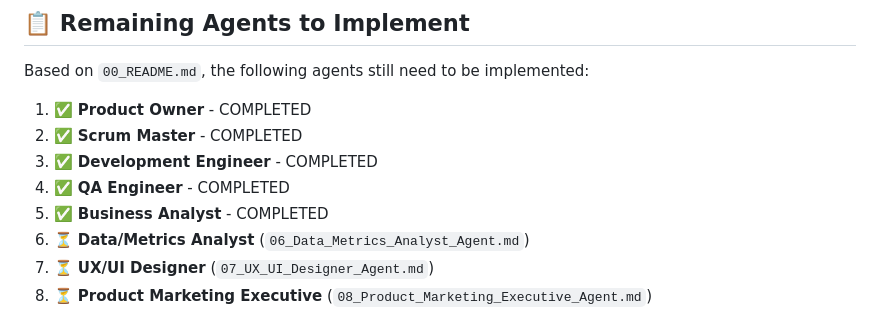
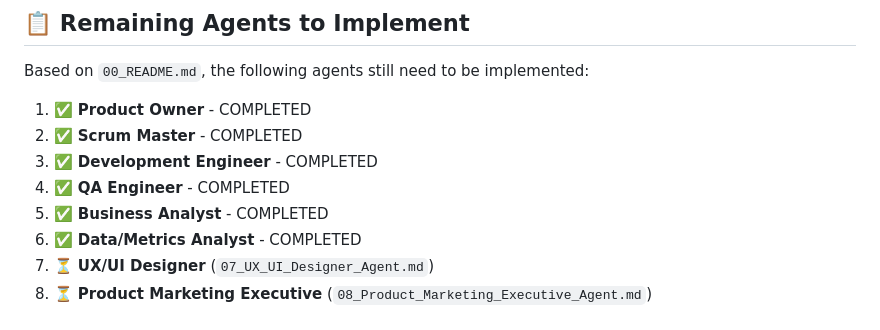
Before and after one commit to barnymurt/launchPadPM, a Markdown page: IMPLEMENTATION_STATUS.md, the part around the change. Drawn GitHub-style.

Commit message:
docs: Update implementation status - Data/Metrics Analyst agent completed

```diff
--- a/IMPLEMENTATION_STATUS.md
+++ b/IMPLEMENTATION_STATUS.md
@@ -96,7 +96,7 @@ Based on `00_README.md`, the following agents still need to be implemented:
 3. ✅ **Development Engineer** - COMPLETED
 4. ✅ **QA Engineer** - COMPLETED
 5. ✅ **Business Analyst** - COMPLETED
-6. ⏳ **Data/Metrics Analyst** (`06_Data_Metrics_Analyst_Agent.md`)
+6. ✅ **Data/Metrics Analyst** - COMPLETED
 7. ⏳ **UX/UI Designer** (`07_UX_UI_Designer_Agent.md`)
 8. ⏳ **Product Marketing Executive** (`08_Product_Marketing_Executive_Agent.md`)
 
```
